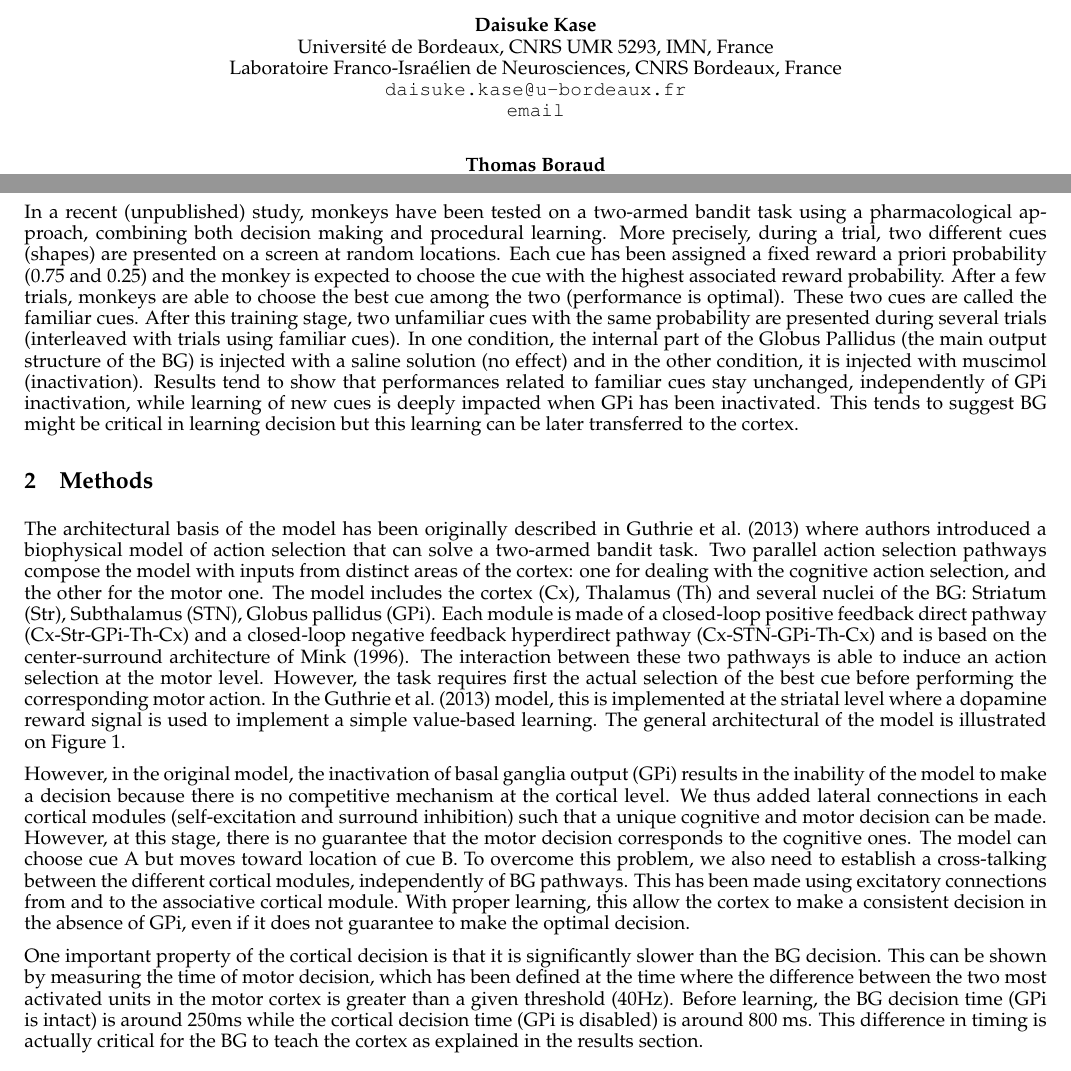
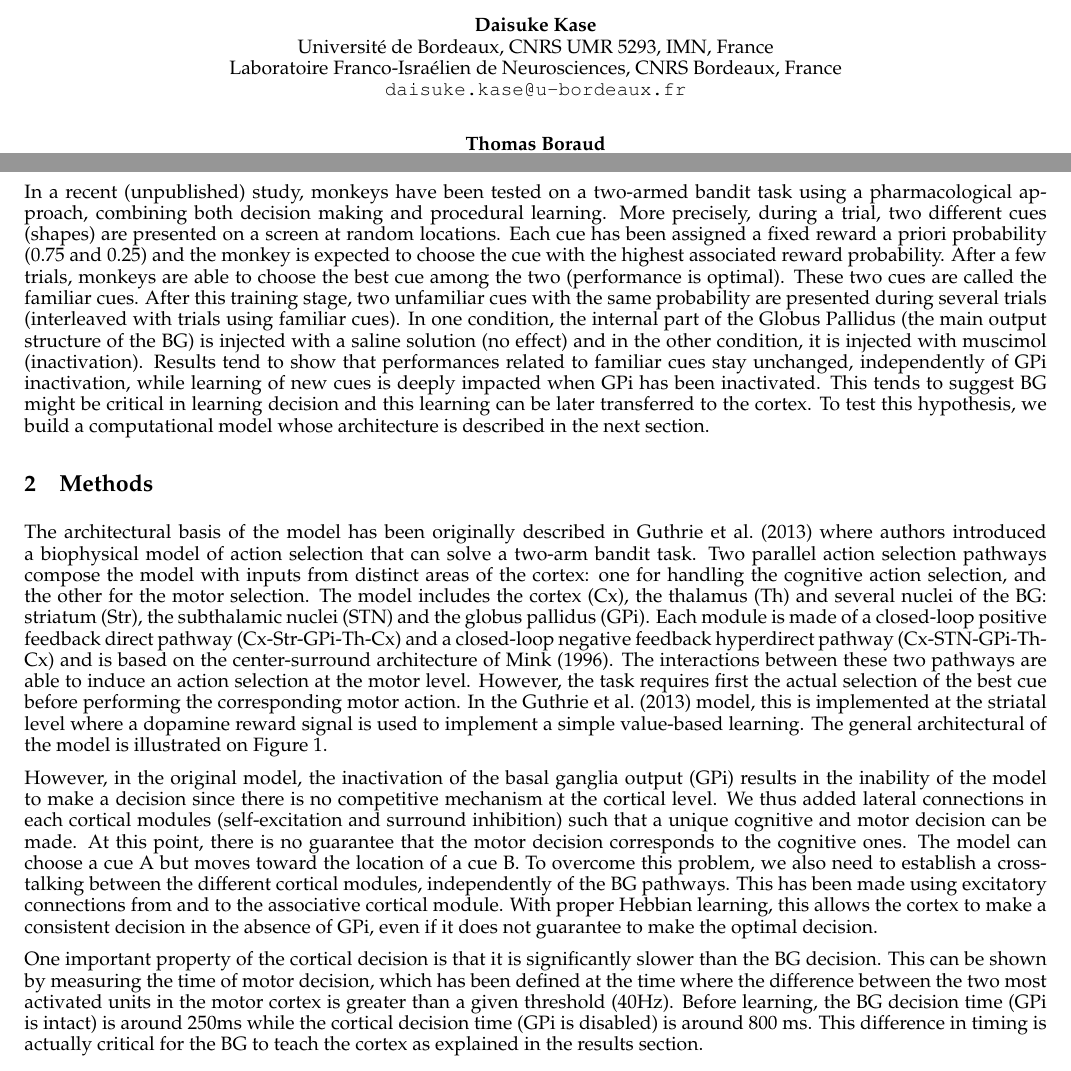
Before and after one commit to mtopalid/RLDM2015, a LaTeX paper (rldm.tex, which reads 03-introduction.tex, 04-methods.tex): two parts of pages 1 and 2 of 5, joined at a grey line, cut so that both start at the same text. Compiled offline with pdfLaTeX.

Commit message:
Corrections

```diff
--- a/03-introduction.tex
+++ b/03-introduction.tex
@@ -30,9 +29,9 @@ in the other condition, it is injected with muscimol (inactivation). Results
 tend to show that performances related to familiar cues stay unchanged,
 independently of GPi inactivation, while learning of new cues is deeply
 impacted when GPi has been inactivated. This tends to suggest BG might be
-critical in learning decision but this learning can be later transferred to the
-cortex.
-
+critical in learning decision and this learning can be later transferred to the
+cortex. To test this hypothesis, we build a computational model whose
+architecture is described in the next section.
 
 
 
--- a/04-methods.tex
+++ b/04-methods.tex
@@ -2,33 +2,35 @@
 
 The architectural basis of the model has been originally described in
 \citet{Guthrie:2013} where authors introduced a biophysical model of action
-selection that can solve a two-armed bandit task. Two parallel action selection
+selection that can solve a two-arm bandit task. Two parallel action selection
 pathways compose the model with inputs from distinct areas of the cortex: one
-for dealing with the cognitive action selection, and the other for the motor
-one. The model includes the cortex (Cx), Thalamus (Th) and several nuclei of
-the BG: Striatum (Str), Subthalamus (STN), Globus pallidus (GPi). Each module
-is made of a closed-loop positive feedback direct pathway (Cx-Str-GPi-Th-Cx)
-and a closed-loop negative feedback hyperdirect pathway (Cx-STN-GPi-Th-Cx) and
-is based on the center-surround architecture of \cite{Mink:1996}. The
-interaction between these two pathways is able to induce an action selection at
-the motor level. However, the task requires first the actual selection of the
-best cue before performing the corresponding motor action. In the
-\citet{Guthrie:2013} model, this is implemented at the striatal level where a
-dopamine reward signal is used to implement a simple value-based learning. The
-general architectural of the model is illustrated on Figure \ref{fig:architecture}.
+for handling the cognitive action selection, and the other for the motor
+selection. The model includes the cortex (Cx), the thalamus (Th) and several
+nuclei of the BG: striatum (Str), the subthalamic nuclei (STN) and the globus
+pallidus (GPi). Each module is made of a closed-loop positive feedback direct
+pathway (Cx-Str-GPi-Th-Cx) and a closed-loop negative feedback hyperdirect
+pathway (Cx-STN-GPi-Th-Cx) and is based on the center-surround architecture of
+\cite{Mink:1996}. The interactions between these two pathways are able to
+induce an action selection at the motor level. However, the task requires first
+the actual selection of the best cue before performing the corresponding motor
+action. In the \citet{Guthrie:2013} model, this is implemented at the striatal
+level where a dopamine reward signal is used to implement a simple value-based
+learning. The general architectural of the model is illustrated on Figure
+\ref{fig:architecture}.
 
-However, in the original model, the inactivation of basal ganglia output (GPi)
-results in the inability of the model to make a decision because there is no
-competitive mechanism at the cortical level. We thus added lateral connections
-in each cortical modules (self-excitation and surround inhibition) such that a
-unique cognitive and motor decision can be made. However, at this stage, there
-is no guarantee that the motor decision corresponds to the cognitive ones. The
-model can choose cue A but moves toward location of cue B. To overcome this
-problem, we also need to establish a cross-talking between the different
-cortical modules, independently of BG pathways. This has been made using
-excitatory connections from and to the associative cortical module. With proper
-learning, this allow the cortex to make a consistent decision in the absence of
-GPi, even if it does not guarantee to make the optimal decision.
+However, in the original model, the inactivation of the basal ganglia output
+(GPi) results in the inability of the model to make a decision since there is
+no competitive mechanism at the cortical level. We thus added lateral
+connections in each cortical modules (self-excitation and surround inhibition)
+such that a unique cognitive and motor decision can be made. At this point,
+there is no guarantee that the motor decision corresponds to the cognitive
+ones. The model can choose a cue A but moves toward the location of a cue B. To
+overcome this problem, we also need to establish a cross-talking between the
+different cortical modules, independently of the BG pathways. This has been
+made using excitatory connections from and to the associative cortical
+module. With proper Hebbian learning, this allows the cortex to make a
+consistent decision in the absence of GPi, even if it does not guarantee to
+make the optimal decision.
 
 One important property of the cortical decision is that it is significantly
 slower than the BG decision. This can be shown by measuring the time of motor
--- a/rldm.tex
+++ b/rldm.tex
@@ -20,7 +20,6 @@ Daisuke Kase\\
 Universit{\'e} de Bordeaux, CNRS UMR 5293, IMN, France \\
 Laboratoire Franco-Isra{\'e}lien de Neurosciences, CNRS Bordeaux, France \\
 \texttt{daisuke.kase@u-bordeaux.fr} \\
-\texttt{email} \\
 \AND
 Thomas Boraud \\
 Universit{\'e} de Bordeaux, CNRS UMR 5293, IMN, France \\
```
Also changed, not shown: 03-introduction.tex (25 more changed lines).
